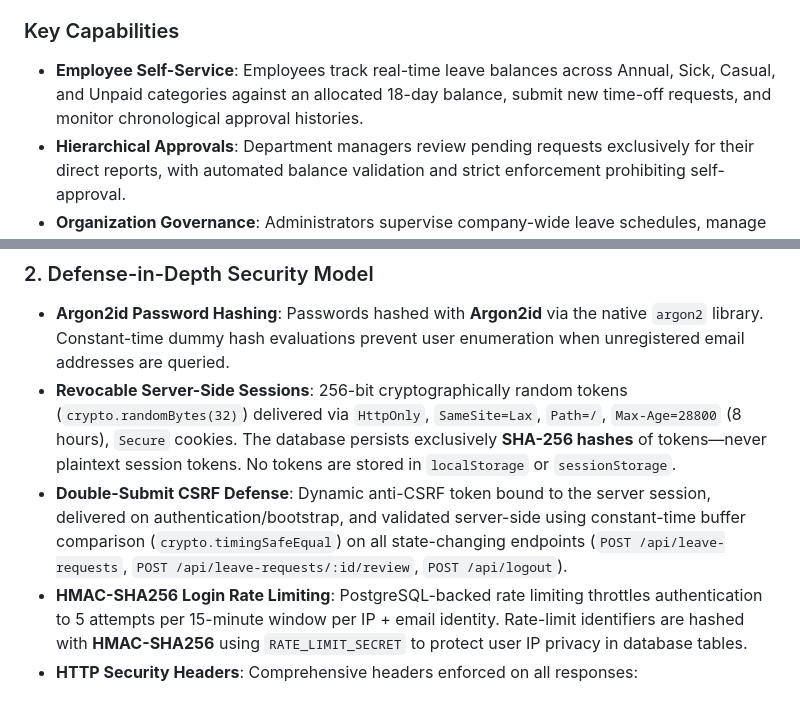
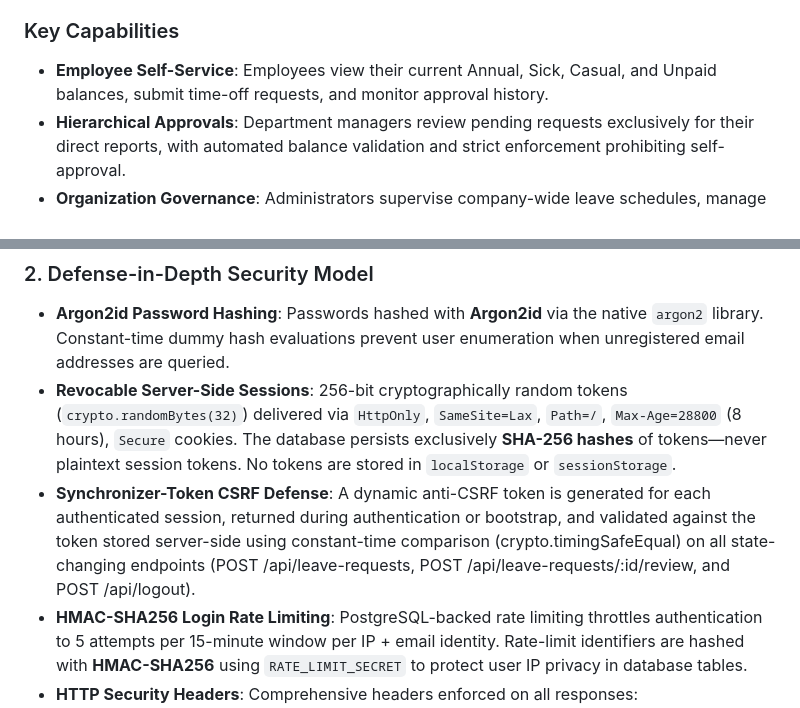
Before and after one commit to rakeshkumar0804/leaveflow-hr, a Markdown page: README.md, 2 parts joined by grey strips. Rendered like a GitHub page.

Commit message:
docs: correct README security and balance claims

```diff
--- a/README.md
+++ b/README.md
@@ -44,7 +44,7 @@ Unlike conventional modern web applications laden with bloated JavaScript framew
 
 ### Key Capabilities
 
-- **Employee Self-Service**: Employees track real-time leave balances across Annual, Sick, Casual, and Unpaid categories against an allocated 18-day balance, submit new time-off requests, and monitor chronological approval histories.
+- **Employee Self-Service**: Employees view their current Annual, Sick, Casual, and Unpaid balances, submit time-off requests, and monitor approval history.
 - **Hierarchical Approvals**: Department managers review pending requests exclusively for their direct reports, with automated balance validation and strict enforcement prohibiting self-approval.
 - **Organization Governance**: Administrators supervise company-wide leave schedules, manage leave policies, and audit organizational leave metrics.
 - **Data Minimization & Privacy**: Strict server-side access control guarantees employees cannot enumerate colleagues' profiles, read salary or private metadata, or view unrelated leave histories.
@@ -112,7 +112,7 @@ The database comes pre-seeded with realistic, role-differentiated demonstration
 ### 2. Defense-in-Depth Security Model
 - **Argon2id Password Hashing**: Passwords hashed with **Argon2id** via the native `argon2` library. Constant-time dummy hash evaluations prevent user enumeration when unregistered email addresses are queried.
 - **Revocable Server-Side Sessions**: 256-bit cryptographically random tokens (`crypto.randomBytes(32)`) delivered via `HttpOnly`, `SameSite=Lax`, `Path=/`, `Max-Age=28800` (8 hours), `Secure` cookies. The database persists exclusively **SHA-256 hashes** of tokens—never plaintext session tokens. No tokens are stored in `localStorage` or `sessionStorage`.
-- **Double-Submit CSRF Defense**: Dynamic anti-CSRF token bound to the server session, delivered on authentication/bootstrap, and validated server-side using constant-time buffer comparison (`crypto.timingSafeEqual`) on all state-changing endpoints (`POST /api/leave-requests`, `POST /api/leave-requests/:id/review`, `POST /api/logout`).
+- **Synchronizer-Token CSRF Defense**: A dynamic anti-CSRF token is generated for each authenticated session, returned during authentication or bootstrap, and validated against the token stored server-side using constant-time comparison (crypto.timingSafeEqual) on all state-changing endpoints (POST /api/leave-requests, POST /api/leave-requests/:id/review, and POST /api/logout).
 - **HMAC-SHA256 Login Rate Limiting**: PostgreSQL-backed rate limiting throttles authentication to 5 attempts per 15-minute window per IP + email identity. Rate-limit identifiers are hashed with **HMAC-SHA256** using `RATE_LIMIT_SECRET` to protect user IP privacy in database tables.
 - **HTTP Security Headers**: Comprehensive headers enforced on all responses:
   - `Content-Security-Policy`: Restricts scripts, styles, and connections strictly to `'self'`.
```
